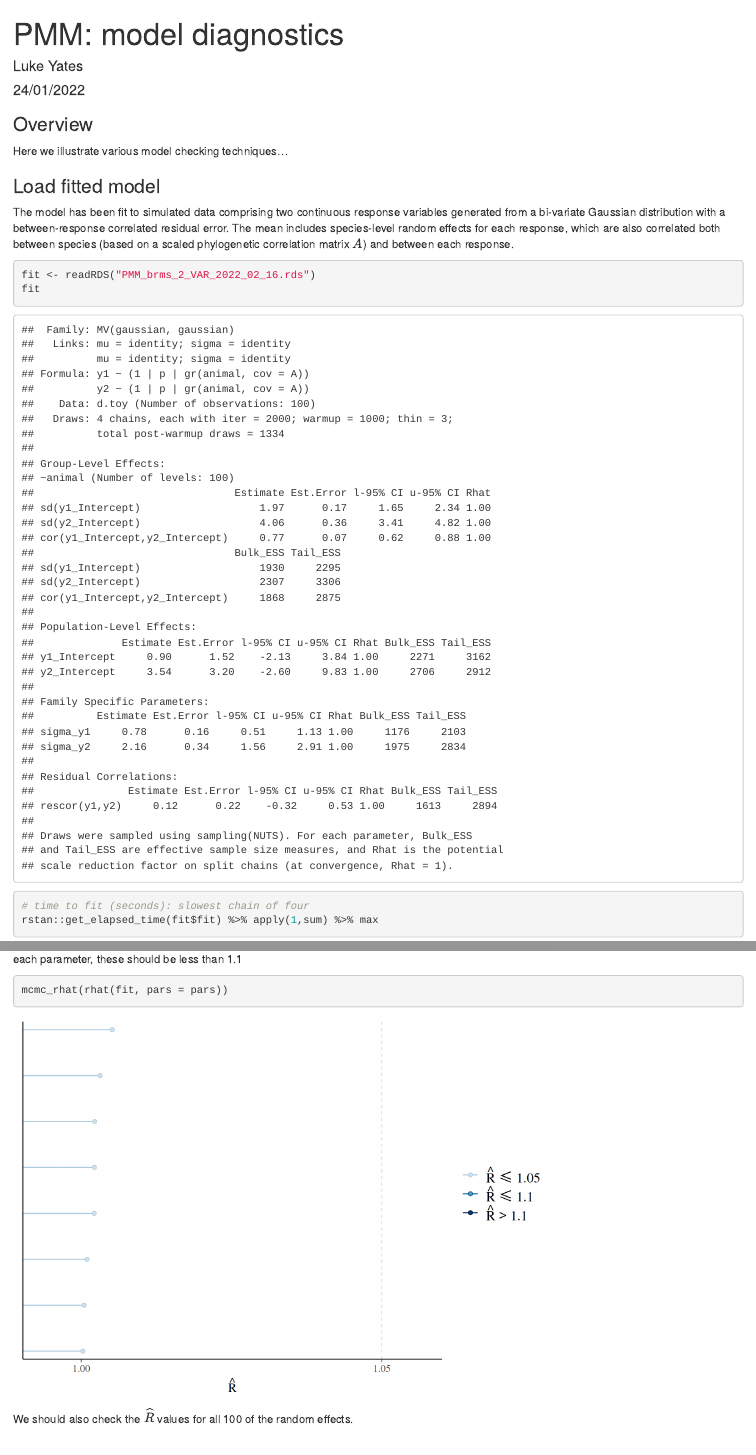
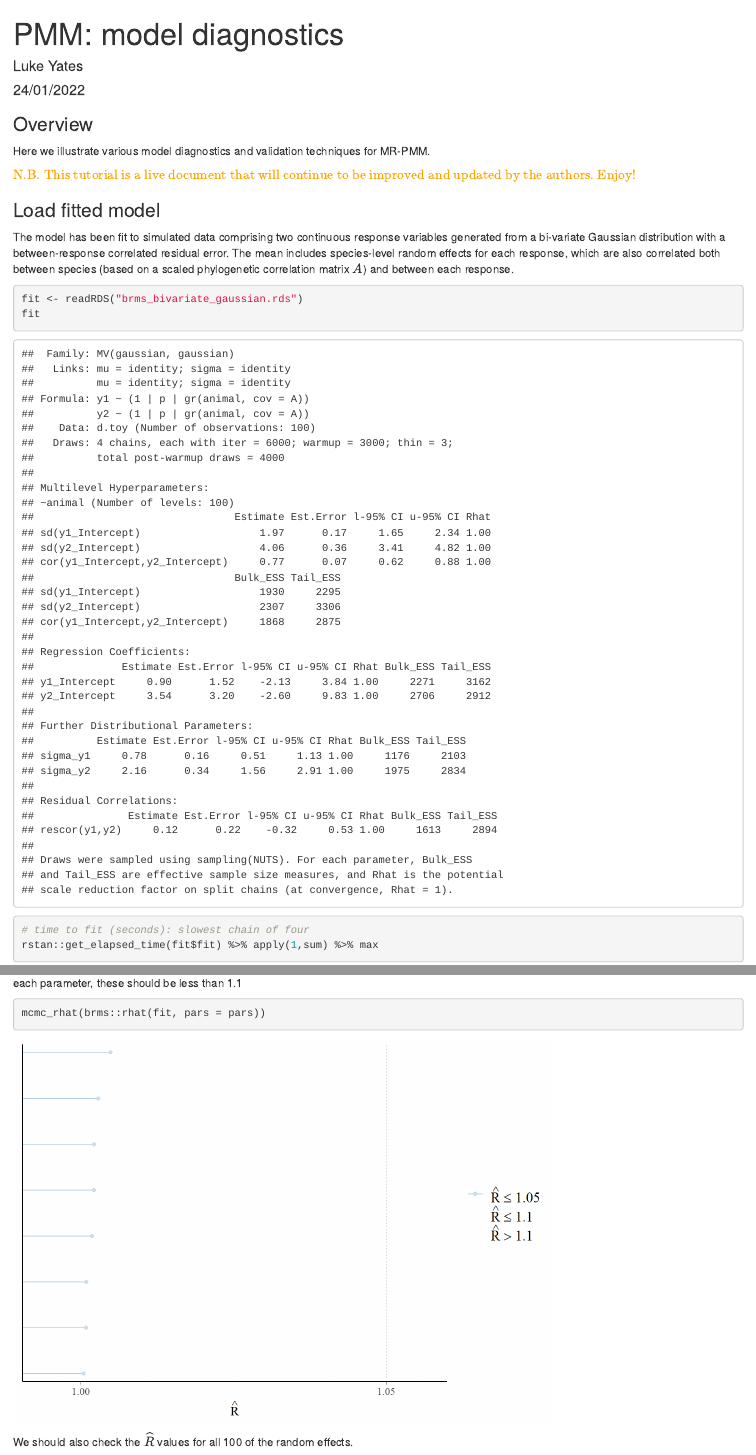
Before and after one commit to Benjamin-Halliwell/MR-PMM, an R Markdown document (modelValidation/PMM_validation_md.Rmd): the page in a window 1100 px wide, from its top, and a second part further down, joined at a grey line. The pictures show the output file modelValidation/PMM_validation_md.html that the author committed with the source, opened offline.

Commit message:
updates to model validation tutorial

````diff
--- a/modelValidation/PMM_validation_md.Rmd
+++ b/modelValidation/PMM_validation_md.Rmd
@@ -18,7 +18,9 @@ select <- dplyr::select
 
 
 ### Overview
-Here we illustrate various model checking techniques...
+Here we illustrate various model diagnostics and validation techniques for MR-PMM.
+
+$\color{orange}{\text{N.B. This tutorial is a live document that will continue to be improved and updated by the authors. Enjoy!}}$
 
 ### Load fitted model
 The model has been fit to simulated data comprising two continuous response variables generated from a bi-variate Gaussian distribution with a between-response correlated residual error. The mean includes species-level random effects for each response, which are also correlated both between species (based on a scaled phylogenetic correlation matrix $A$) and between each response.
@@ -45,7 +47,7 @@ mcmc_trace(fit, pars = pars)
 ```
 Next we check the $\widehat{R}$ statistic for each parameter, these should be less than 1.1
 ```{r, warning=FALSE}
-mcmc_rhat(rhat(fit, pars = pars))
+mcmc_rhat(brms::rhat(fit, pars = pars))
 ```
 
 
````
Also changed, not shown: modelValidation/PMM_validation_md.html, modelValidation/PMM_validation_md.Rmd (2 more changed lines).
